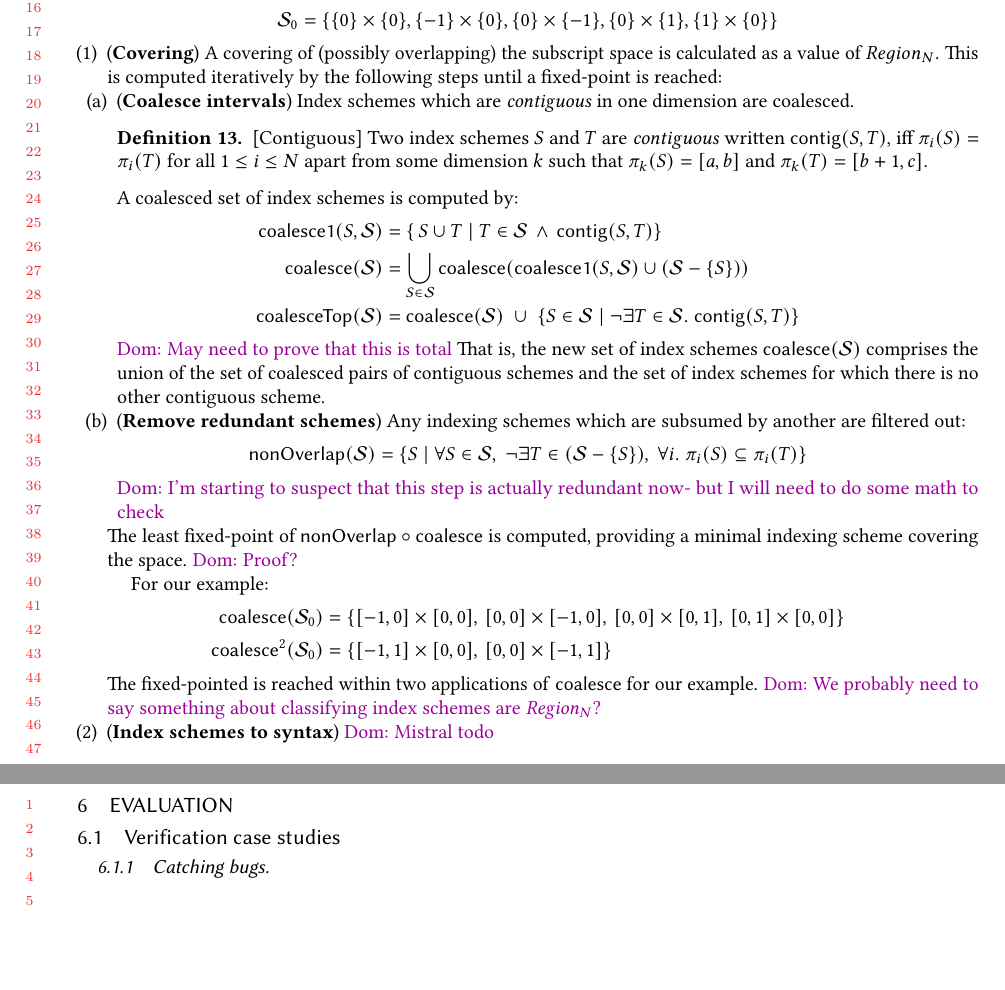
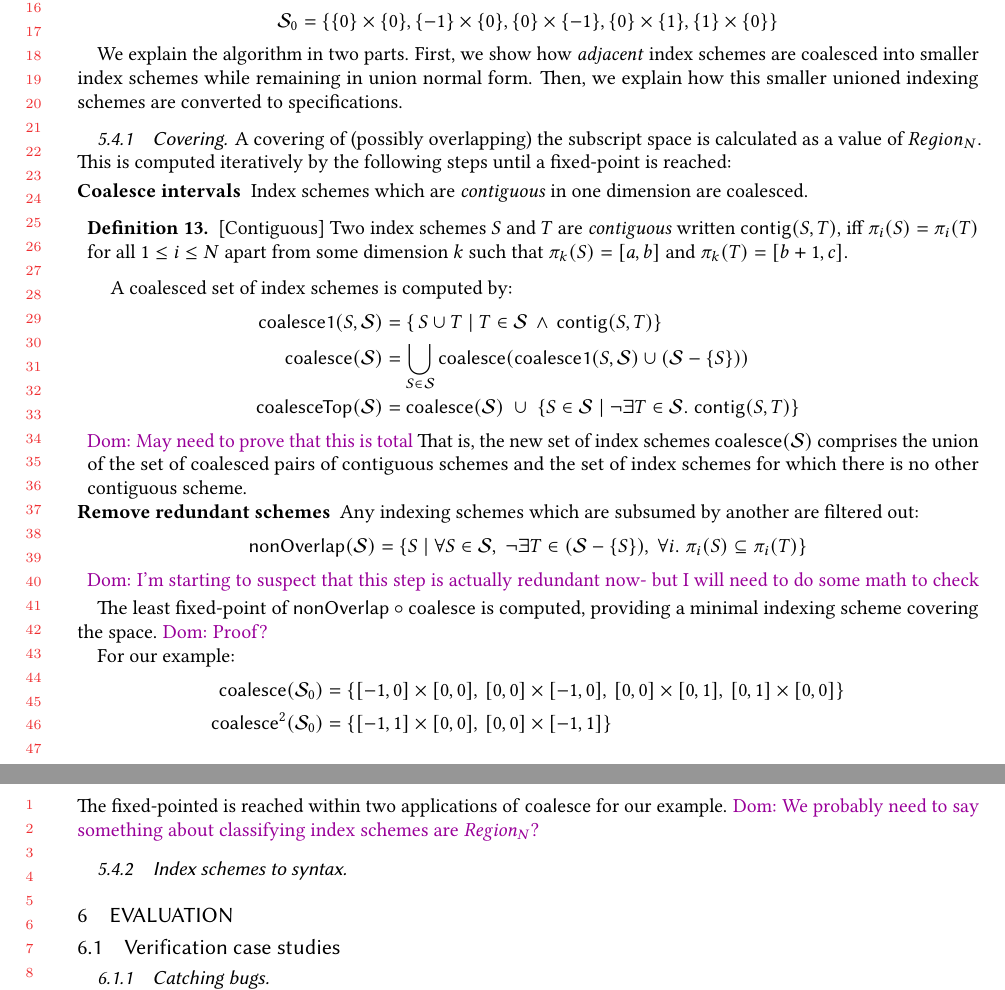
Before and after one commit to camfort/array-analyse, a LaTeX paper (oopsla17/oopsla17.tex, which reads oopsla17/algorithms.tex): two parts of pages 14 and 15 of 17 before the commit and two parts of pages 14 and 15 of 18 after it, joined at a grey line, cut so that both start at the same text, the shorter picture padded with empty space. Compiled offline with pdfLaTeX.

Commit message:
Add formatting break algorithm into two

```diff
--- a/oopsla17/algorithms.tex
+++ b/oopsla17/algorithms.tex
@@ -136,14 +136,19 @@ as $\mathcal{S}_0$. For our example:
 %constructs a set of $n$-dimensional rectangles covering all contiguous
 %groups of schemes in $U(a)$.
 
-\begin{enumerate}[leftmargin=1.5em]
-\item (\textbf{Covering})
+We explain the algorithm in two parts. First, we show how \emph{adjacent} index
+schemes are coalesced into smaller index schemes while remaining in union normal
+form. Then, we explain how this smaller unioned indexing schemes are converted
+to specifications.
+
+\subsubsection{Covering}
 A covering of (possibly overlapping) the subscript space
 is calculated as a value of $Region_N$. This is computed iteratively
 by the following steps until a fixed-point is reached:
 
-\begin{enumerate}[leftmargin=0.5em]
-\item (\textbf{Coalesce intervals})
+\begin{description}[leftmargin=0.5em]
+
+\item[Coalesce intervals]
 %
 Index schemes which are \emph{contiguous} in one dimension are
 coalesced.
@@ -188,7 +193,8 @@ That is, the new set of index schemes $\mathsf{coalesce}(\mathcal{S})$
 comprises the union of the set of coalesced pairs of contiguous
 schemes and the set of index schemes for which there is no other
 contiguous scheme.
-\item (\textbf{Remove redundant schemes})
+
+\item[Remove redundant schemes]
 Any indexing schemes which are subsumed by another are filtered out:
 %
 \begin{align*}
@@ -222,5 +229,5 @@ The fixed-pointed is reached within two applications of
 \textsf{coalesce} for our example.
 \dnote{We probably need to say something about classifying index
 schemes are \textit{Region$_N$}?}
-\item (\textbf{Index schemes to syntax}) \dnote{Mistral todo}
-\end{enumerate}
+
+\subsubsection{Index schemes to syntax}
```
Also changed, not shown: oopsla17/algorithms.tex (3 more changed lines).
